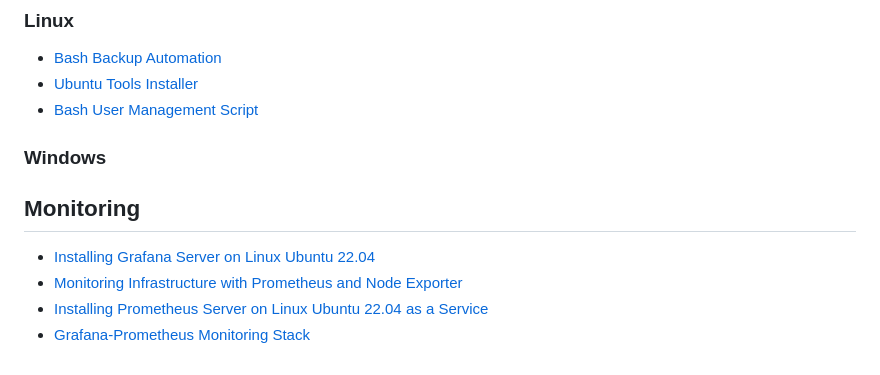
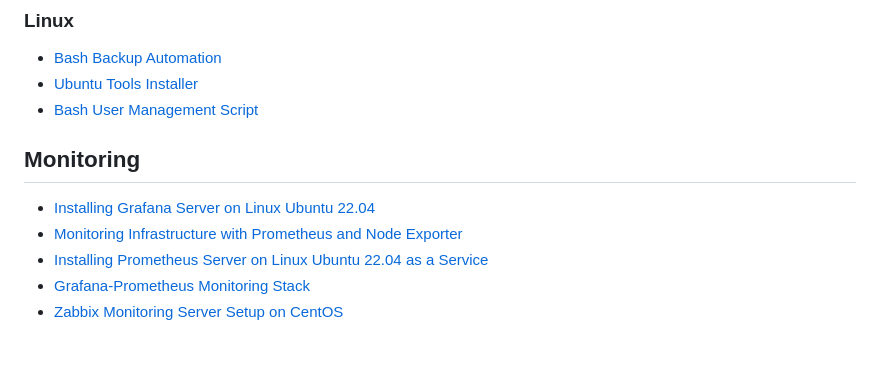
Before and after one commit to DimitryZH/Portfolio-Projects, a Markdown page: README.md, the part around the change. GitHub-like rendering.

```diff
--- a/README.md
+++ b/README.md
@@ -40,10 +40,10 @@
 - [Bash Backup Automation](https://github.com/DimitryZH/bash-backup-automation)
 - [Ubuntu Tools Installer](https://github.com/DimitryZH/install-ubuntu-packages)
 - [Bash User Management Script](https://github.com/DimitryZH/bash-user-management-script)
-### Windows
 
 ## Monitoring
 - [Installing Grafana Server on Linux Ubuntu 22.04](https://github.com/DimitryZH/installing-grafana-server)
 - [Monitoring Infrastructure with Prometheus and Node Exporter](https://github.com/DimitryZH/prometheus-monitoring)
 - [Installing Prometheus Server on Linux Ubuntu 22.04 as a Service](https://github.com/DimitryZH/installing-prometheus-server)
 - [Grafana-Prometheus Monitoring Stack](https://github.com/DimitryZH/monitoring-stack)
+- [Zabbix Monitoring Server Setup on CentOS](https://github.com/DimitryZH/zabbix-server-setup)
```
